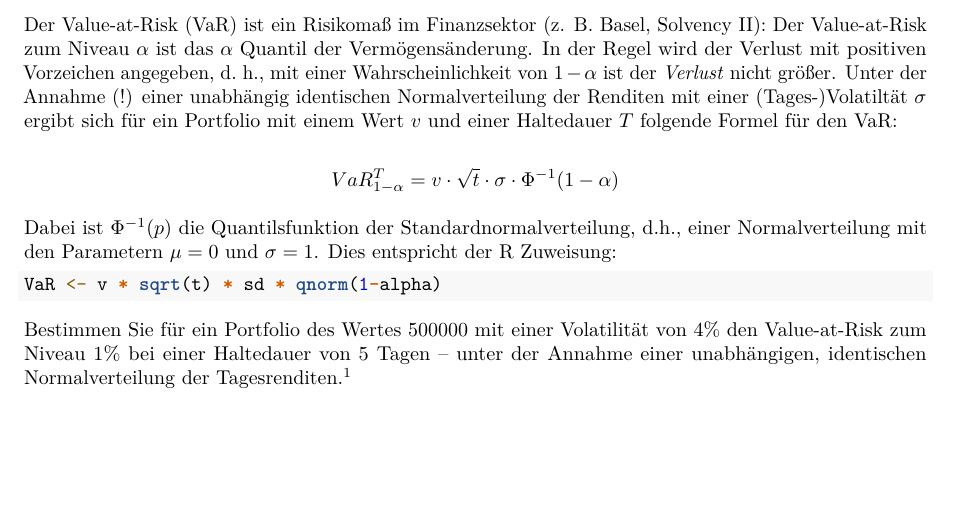
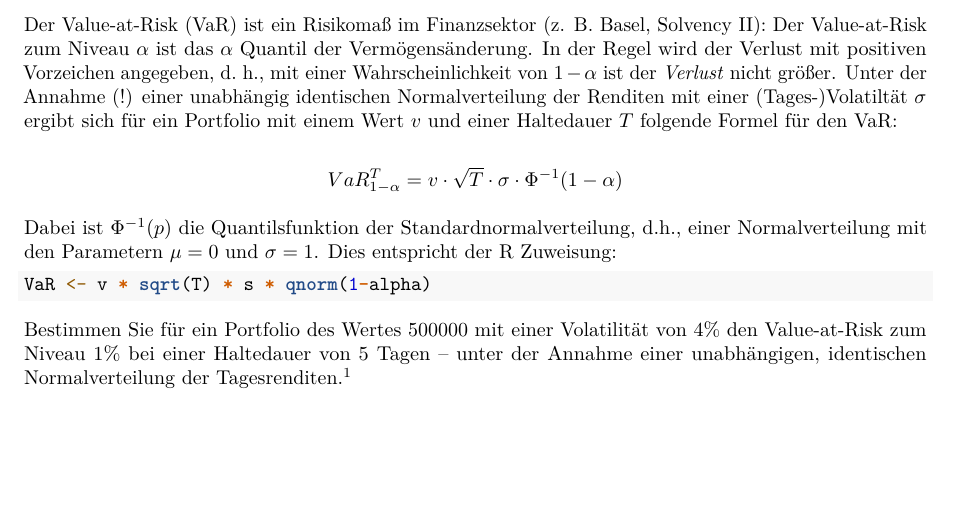
Before and after one commit to luebby/Wiederholungsuebungen, an R Markdown document (WMQD-1107.Rmd): part of page 1 of 3, cut so that both start at the same text. Rendered offline with R 4.5, knitr and Pandoc, then LaTeX, with nearby package versions; some code elsewhere in the file could not run offline; common packages that the code uses without loading them are loaded.

Commit message:
Formelkonsistenz.

````diff
--- a/WMQD-1107.Rmd
+++ b/WMQD-1107.Rmd
@@ -13,13 +13,13 @@ library(mosaic)
 Der Value-at-Risk (VaR) ist ein Risikomaß im Finanzsektor (z. B. Basel, Solvency II): Der Value-at-Risk zum Niveau $\alpha$ ist das $\alpha$ Quantil der Vermögensänderung. In der Regel wird der Verlust mit positiven Vorzeichen angegeben, d. h., mit einer Wahrscheinlichkeit von $1-\alpha$ ist der *Verlust* nicht größer. Unter der Annahme (!) einer unabhängig identischen Normalverteilung der Renditen mit einer (Tages-)Volatiltät $\sigma$ ergibt sich für ein Portfolio mit einem Wert $v$ und einer Haltedauer $T$ folgende Formel für den VaR:
 
 $$
-VaR^T_{1-\alpha} = v \cdot \sqrt{t} \cdot \sigma\cdot \Phi^{-1}(1-\alpha)
+VaR^T_{1-\alpha} = v \cdot \sqrt{T} \cdot \sigma\cdot \Phi^{-1}(1-\alpha)
 $$
 
 Dabei ist $\Phi^{-1}(p)$ die Quantilsfunktion der Standardnormalverteilung, d.h., einer Normalverteilung mit den Parametern $\mu=0$ und $\sigma=1$. Dies entspricht der R Zuweisung:
 
 ```{r, eval=FALSE}
-VaR <- v * sqrt(t) * sd * qnorm(1-alpha)
+VaR <- v * sqrt(T) * s * qnorm(1-alpha)
 ```
 
 Bestimmen Sie für ein Portfolio des Wertes $500000$ mit einer Volatilität von $4\%$ den Value-at-Risk zum Niveau $1\%$ bei einer Haltedauer von 5 Tagen -- unter der Annahme einer unabhängigen, identischen Normalverteilung der Tagesrenditen.^[Da Sie in der Klausur keinen Zugang zu R haben ist dies keine Aufgabe für eine Klausur.]
````
